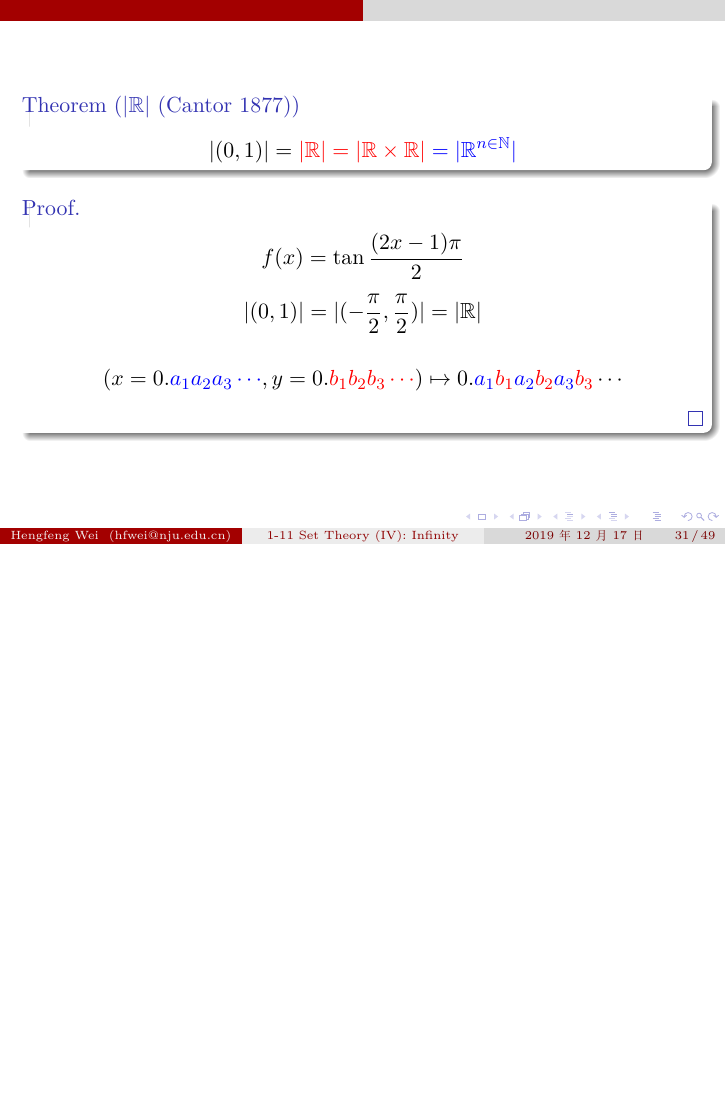
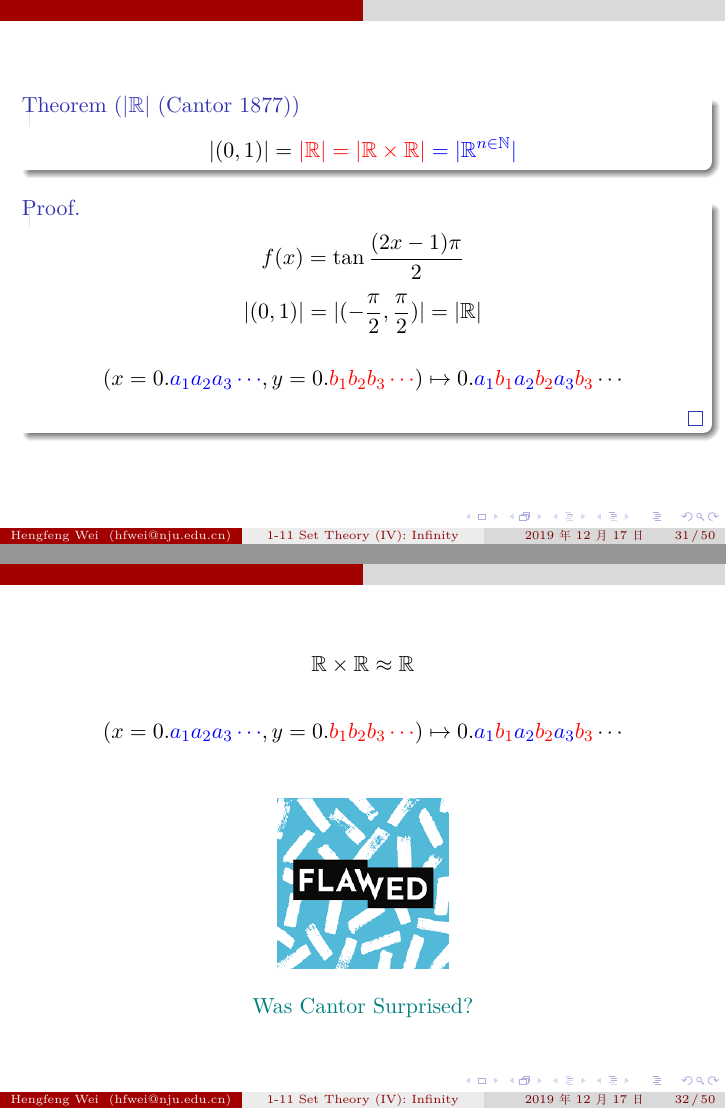
Before and after one commit to courses-at-nju-by-hfwei/problem-solving-class-tutorial, LaTeX slides (2019/2019-1/2019-1-11-infinity/2019-1-11-infinity.tex, which reads 2019/2019-1/2019-1-11-infinity/parts/compare-equal.tex): page 87 of 149 before the commit and pages 87 and 91 of 153 after it, the two joined at a grey line, the shorter picture padded with empty space. Compiled offline with XeLaTeX.

Commit message:
2019-1-11-infinity: RxR~R proof fixed

```diff
--- a/2019/2019-1/2019-1-11-infinity/parts/compare-equal.tex
+++ b/2019/2019-1/2019-1-11-infinity/parts/compare-equal.tex
@@ -421,6 +421,26 @@
 
 %%%%%%%%%%%%%%%
 \begin{frame}{}
+  \[
+    \R \times \R \approx \R
+  \]
+
+  \pause
+  \[
+    (x = 0.\blue{a_1 a_2 a_3 \cdots}, y = 0.\red{b_1 b_2 b_3 \cdots}) \pause \mapsto 0.\blue{a_1}\red{b_1}\blue{a_2}\red{b_2}\blue{a_3}\red{b_3}\cdots
+  \]
+
+  \pause
+  \fig{width = 0.25\textwidth}{figs/flawed}
+
+  \begin{center}
+    \href{https://www.maa.org/sites/default/files/pdf/pubs/AMM-March11\_Cantor.pdf}{\teal{Was Cantor Surprised?}}
+  \end{center}
+\end{frame}
+%%%%%%%%%%%%%%%
+
+%%%%%%%%%%%%%%%
+\begin{frame}{}
   \begin{theorem}[$|\R|$ (Cantor 1877)]
     \[
       |(0,1)| = \red{|\R| = |\R \times \R|} \blue{\;= |\R^{n}|}
```
Also changed, not shown: 2019/2019-1/2019-1-11-infinity/2019-1-11-infinity-handout.pdf, 2019/2019-1/2019-1-11-infinity/figs/flawed.png (added), 1 other file.
